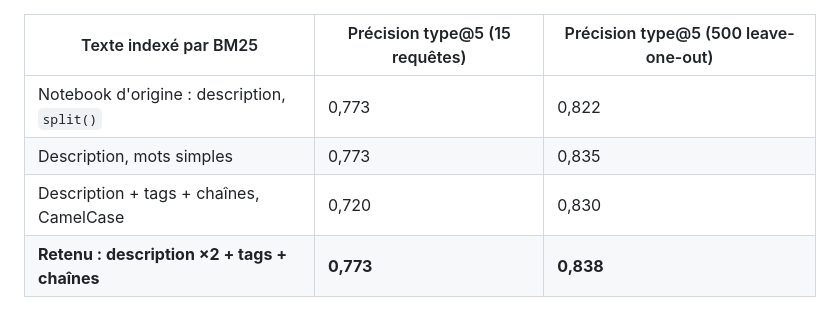
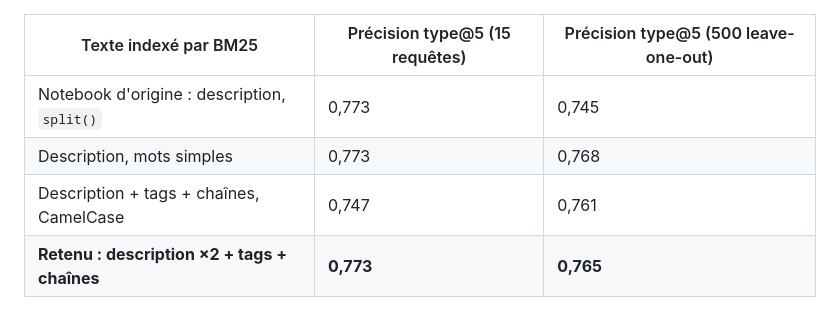
Before and after one commit to Minyurano/mini-projet-NLP, a Markdown page: docs/results/retrieval_variants.md, the part around the change. Rendered like a GitHub page.

```diff
--- a/docs/results/retrieval_variants.md
+++ b/docs/results/retrieval_variants.md
@@ -1,6 +1,6 @@
 | Texte indexé par BM25 | Précision type@5 (15 requêtes) | Précision type@5 (500 leave-one-out) |
 |---|---|---|
-| Notebook d'origine : description, `split()` | 0,773 | 0,822 |
-| Description, mots simples | 0,773 | 0,835 |
-| Description + tags + chaînes, CamelCase | 0,720 | 0,830 |
-| **Retenu : description ×2 + tags + chaînes** | **0,773** | **0,838** |
+| Notebook d'origine : description, `split()` | 0,773 | 0,745 |
+| Description, mots simples | 0,773 | 0,768 |
+| Description + tags + chaînes, CamelCase | 0,747 | 0,761 |
+| **Retenu : description ×2 + tags + chaînes** | **0,773** | **0,765** |
```
Also changed, not shown: README.md (+31 -10 lines), docs/results/repair_benchmark.png, 15 other files.
